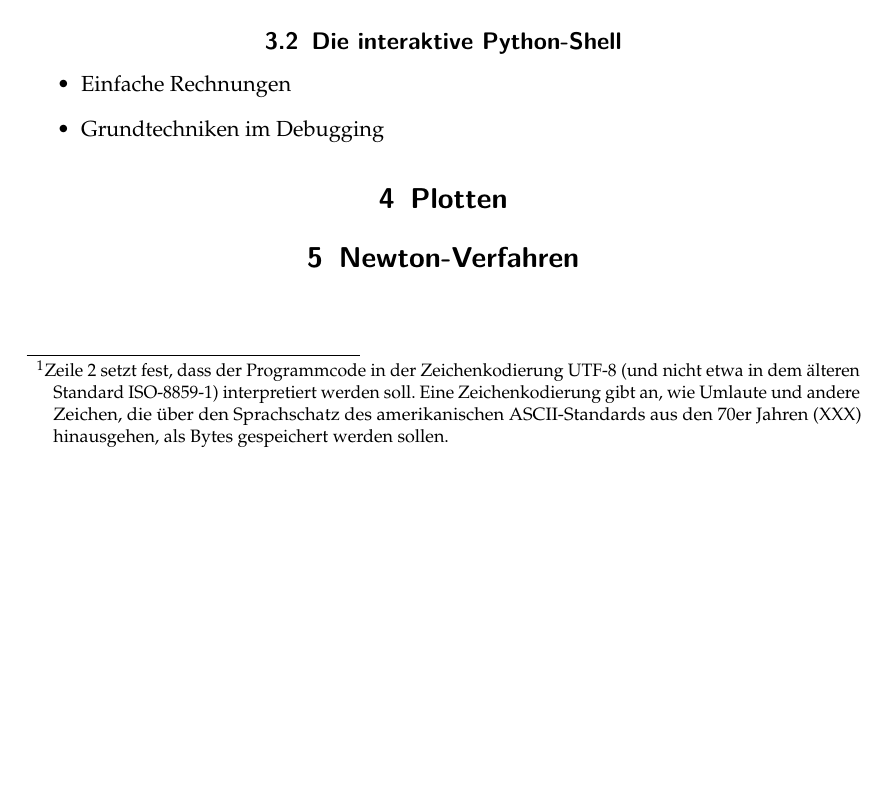
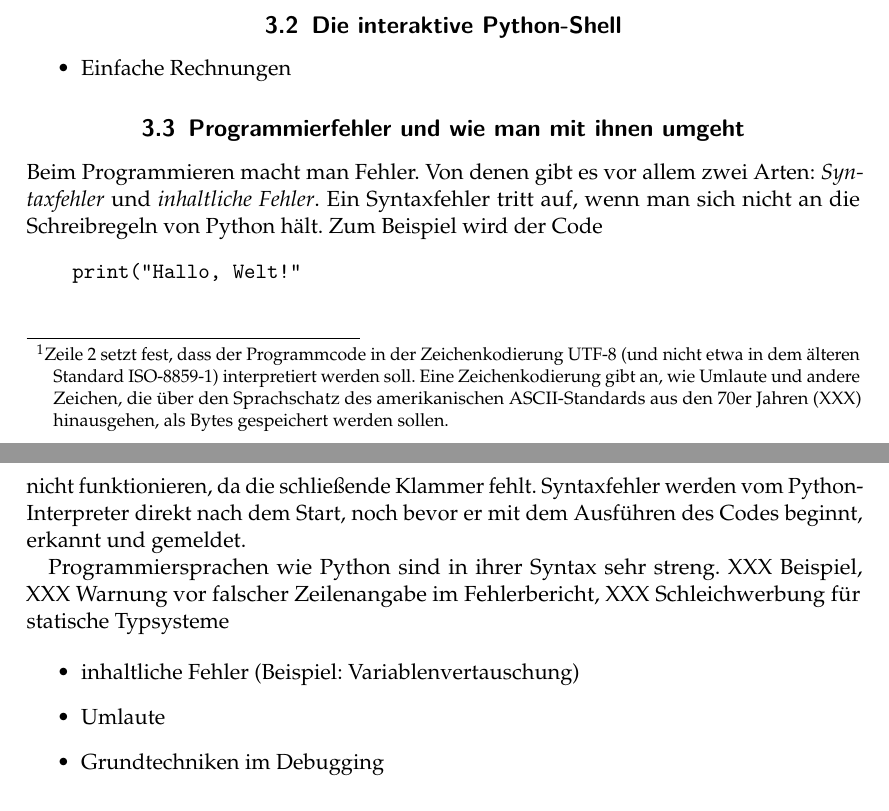
Before and after one commit to iblech/mathematik-der-vorhersagen, a LaTeX document (blatt-python.tex): part of page 2 of 2 before the commit and two parts of pages 2 and 3 of 3 after it, the two joined at a grey line, cut so that both start at the same text, the shorter picture padded with empty space. Compiled offline with pdfLaTeX.

Commit message:
Debugging (WIP)

```diff
--- a/blatt-python.tex
+++ b/blatt-python.tex
@@ -88,6 +88,29 @@ Notation für Funktionen erinnern -- dort schreibt man zum Beispiel
 
 \begin{itemize}
 \item Einfache Rechnungen
+\end{itemize}
+
+
+\subsection{Programmierfehler und wie man mit ihnen umgeht}
+
+Beim Programmieren macht man Fehler. Von denen gibt es vor allem zwei Arten:
+\emph{Syntaxfehler} und \emph{inhaltliche Fehler}. Ein Syntaxfehler tritt auf,
+wenn man sich nicht an die Schreibregeln von Python hält. Zum Beispiel wird der
+Code
+\begin{verbatim}
+    print("Hallo, Welt!"
+\end{verbatim}
+nicht funktionieren, da die schließende Klammer fehlt. Syntaxfehler werden vom
+Python-Interpreter direkt nach dem Start, noch bevor er mit dem Ausführen des
+Codes beginnt, erkannt und gemeldet.
+
+Programmiersprachen wie Python sind in ihrer Syntax sehr streng. XXX Beispiel,
+XXX Warnung vor falscher Zeilenangabe im Fehlerbericht, XXX Schleichwerbung für
+statische Typsysteme
+
+\begin{itemize}
+\item inhaltliche Fehler (Beispiel: Variablenvertauschung)
+\item Umlaute
 \item Grundtechniken im Debugging
 \end{itemize}
 
```
Also changed, not shown: blatt-python.pdf, blatt-python.tex (4 more changed lines).
